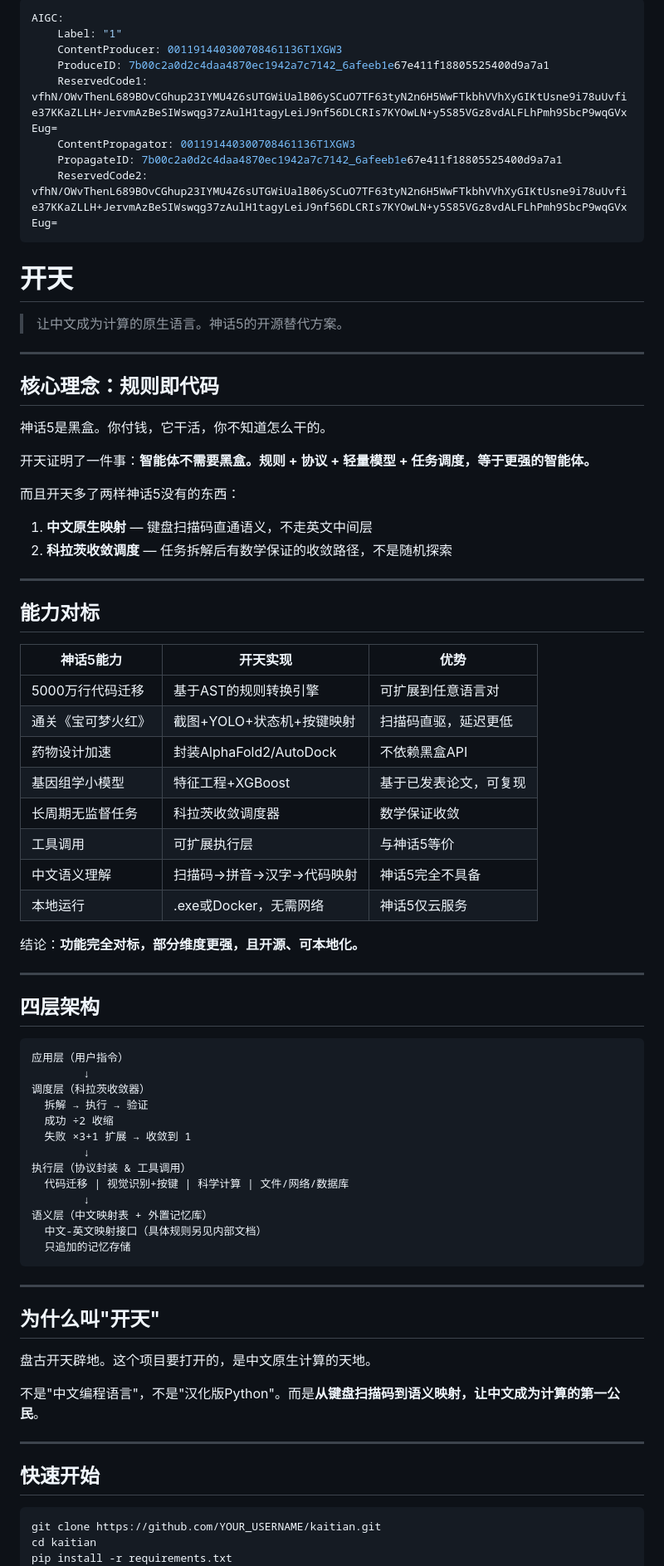
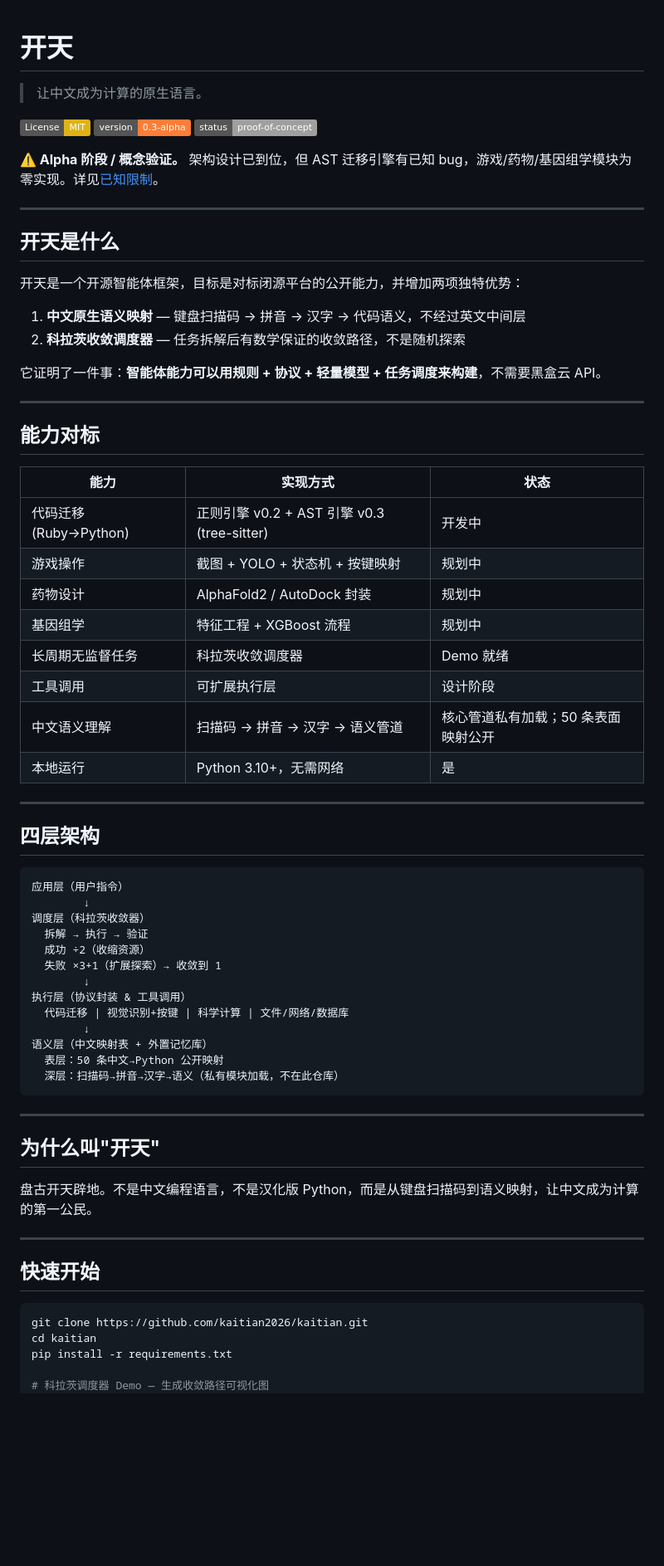
Before and after one commit to kaitian2026/kaitian, a Markdown page: README_CN.md, the part around one of its changes. Shown at 83% size. GitHub-like rendering; badges without logos; blank space fills up the shorter version.

Commit message:
fix: status badges, known limitations, remove placeholders

````diff
--- a/README_CN.md
+++ b/README_CN.md
@@ -1,47 +1,38 @@
----
-AIGC:
-    Label: "1"
-    ContentProducer: 001191440300708461136T1XGW3
-    ProduceID: 7b00c2a0d2c4daa4870ec1942a7c7142_6afeeb1e67e411f18805525400d9a7a1
-    ReservedCode1: vfhN/OWvThenL689BOvCGhup23IYMU4Z6sUTGWiUalB06ySCuO7TF63tyN2n6H5WwFTkbhVVhXyGIKtUsne9i78uUvfie37KKaZLLH+JervmAzBeSIWswqg37zAulH1tagyLeiJ9nf56DLCRIs7KYOwLN+y5S85VGz8vdALFLhPmh9SbcP9wqGVxEug=
-    ContentPropagator: 001191440300708461136T1XGW3
-    PropagateID: 7b00c2a0d2c4daa4870ec1942a7c7142_6afeeb1e67e411f18805525400d9a7a1
-    ReservedCode2: vfhN/OWvThenL689BOvCGhup23IYMU4Z6sUTGWiUalB06ySCuO7TF63tyN2n6H5WwFTkbhVVhXyGIKtUsne9i78uUvfie37KKaZLLH+JervmAzBeSIWswqg37zAulH1tagyLeiJ9nf56DLCRIs7KYOwLN+y5S85VGz8vdALFLhPmh9SbcP9wqGVxEug=
----
-
 # 开天
 
-> 让中文成为计算的原生语言。神话5的开源替代方案。
+> 让中文成为计算的原生语言。
+
+[![License: MIT](https://img.shields.io/badge/License-MIT-yellow.svg)](LICENSE)
+[![Version](https://img.shields.io/badge/version-0.3--alpha-orange.svg)]()
+[![Status](https://img.shields.io/badge/status-proof--of--concept-lightgrey.svg)]()
+
+**⚠️ Alpha 阶段 / 概念验证。** 架构设计已到位，但 AST 迁移引擎有已知 bug，游戏/药物/基因组学模块为零实现。详见[已知限制](#已知限制)。
 
 ---
 
-## 核心理念：规则即代码
+## 开天是什么
 
-神话5是黑盒。你付钱，它干活，你不知道怎么干的。
+开天是一个开源智能体框架，目标是对标闭源平台的公开能力，并增加两项独特优势：
 
-开天证明了一件事：**智能体不需要黑盒。规则 + 协议 + 轻量模型 + 任务调度，等于更强的智能体。**
+1. **中文原生语义映射** — 键盘扫描码 → 拼音 → 汉字 → 代码语义，不经过英文中间层
+2. **科拉茨收敛调度器** — 任务拆解后有数学保证的收敛路径，不是随机探索
 
-而且开天多了两样神话5没有的东西：
-
-1. **中文原生映射** — 键盘扫描码直通语义，不走英文中间层
-2. **科拉茨收敛调度** — 任务拆解后有数学保证的收敛路径，不是随机探索
+它证明了一件事：**智能体能力可以用规则 + 协议 + 轻量模型 + 任务调度来构建**，不需要黑盒云 API。
 
 ---
 
 ## 能力对标
 
-| 神话5能力 | 开天实现 | 优势 |
-|-----------|---------|------|
-| 5000万行代码迁移 | 基于AST的规则转换引擎 | 可扩展到任意语言对 |
-| 通关《宝可梦火红》 | 截图+YOLO+状态机+按键映射 | 扫描码直驱，延迟更低 |
-| 药物设计加速 | 封装AlphaFold2/AutoDock | 不依赖黑盒API |
-| 基因组学小模型 | 特征工程+XGBoost | 基于已发表论文，可复现 |
-| 长周期无监督任务 | 科拉茨收敛调度器 | 数学保证收敛 |
-| 工具调用 | 可扩展执行层 | 与神话5等价 |
-| 中文语义理解 | 扫描码→拼音→汉字→代码映射 | 神话5完全不具备 |
-| 本地运行 | .exe或Docker，无需网络 | 神话5仅云服务 |
-
-结论：**功能完全对标，部分维度更强，且开源、可本地化。**
+| 能力 | 实现方式 | 状态 |
+|------|---------|------|
+| 代码迁移 (Ruby→Python) | 正则引擎 v0.2 + AST 引擎 v0.3 (tree-sitter) | 开发中 |
+| 游戏操作 | 截图 + YOLO + 状态机 + 按键映射 | 规划中 |
+| 药物设计 | AlphaFold2 / AutoDock 封装 | 规划中 |
+| 基因组学 | 特征工程 + XGBoost 流程 | 规划中 |
+| 长周期无监督任务 | 科拉茨收敛调度器 | Demo 就绪 |
+| 工具调用 | 可扩展执行层 | 设计阶段 |
+| 中文语义理解 | 扫描码 → 拼音 → 汉字 → 语义管道 | 核心管道私有加载；50 条表面映射公开 |
+| 本地运行 | Python 3.10+，无需网络 | 是 |
 
 ---
 
@@ -52,31 +43,31 @@ AIGC:
         ↓
 调度层（科拉茨收敛器）
   拆解 → 执行 → 验证
-  成功 ÷2 收缩
-  失败 ×3+1 扩展 → 收敛到 1
+  成功 ÷2（收缩资源）
+  失败 ×3+1（扩展探索）→ 收敛到 1
         ↓
 执行层（协议封装 & 工具调用）
   代码迁移 | 视觉识别+按键 | 科学计算 | 文件/网络/数据库
         ↓
 语义层（中文映射表 + 外置记忆库）
-  中文-英文映射接口（具体规则另见内部文档）
-  只追加的记忆存储
+  表层：50 条中文→Python 公开映射
+  深层：扫描码→拼音→汉字→语义（私有模块加载，不在此仓库）
 ```
 
 ---
 
 ## 为什么叫"开天"
 
-盘古开天辟地。这个项目要打开的，是中文原生计算的天地。
-
-不是"中文编程语言"，不是"汉化版Python"。而是**从键盘扫描码到语义映射，让中文成为计算的第一公民**。
+盘古开天辟地。不是中文编程语言，不是汉化版 Python，而是从键盘扫描码到语义映射，让中文成为计算的第一公民。
 
 ---
 
 ## 快速开始
 
 ```bash
-git clone https://github.com/YOUR_USERNAME/kaitian.git
+git clone https://github.com/kaitian2026/kaitian.git
 cd kaitian
 pip install -r requirements.txt
+
+# 科拉茨调度器 Demo — 生成收敛路径可视化图
 python collatz_scheduler/demo_visualization.py
````
Also changed, not shown: other parts of README_CN.md (+71 -6 lines), README.md (+86 -79 lines).
